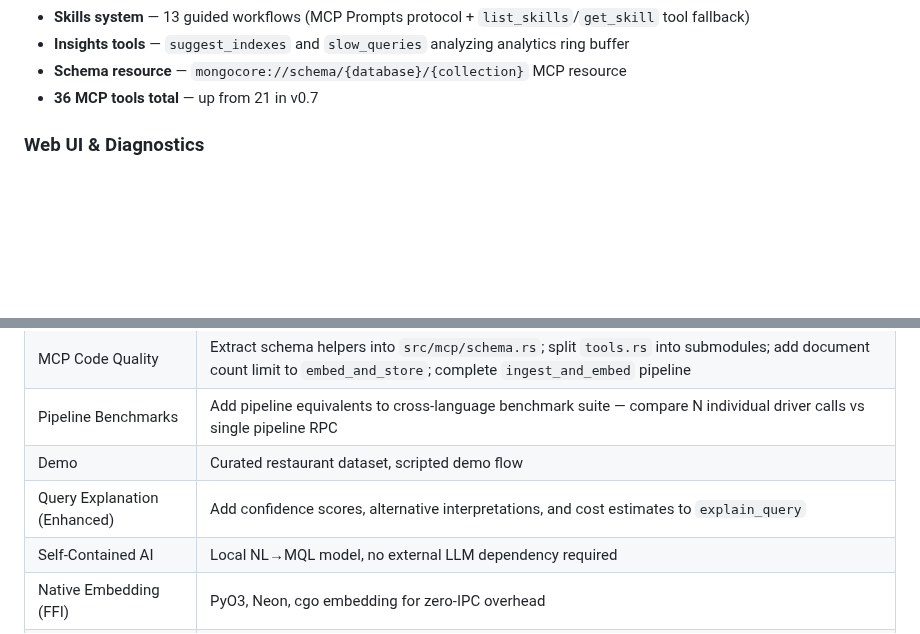
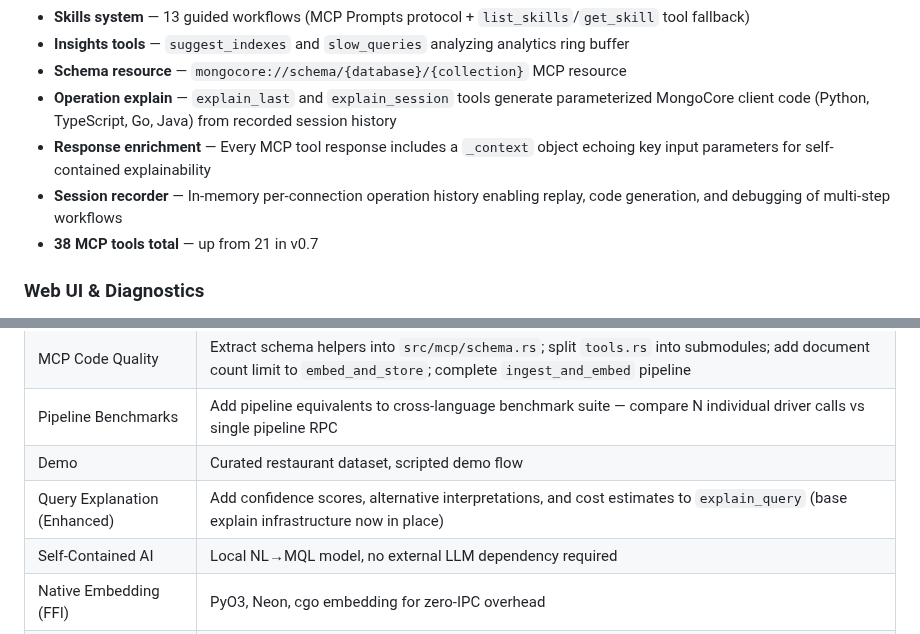
Before and after one commit to mongodb-labs/mongocore, a Markdown page: docs/roadmap.md, 2 parts joined by grey strips. GitHub-like rendering; blank space fills up the shorter version.

Commit message:
docs: add MCP explain feature to roadmap
Add operation explain, response enrichment, and session recorder to
completed features. Update tool count from 36 to 38.

Co-Authored-By: Claude Opus 4.6 (1M context) <noreply@anthropic.com>

```diff
--- a/docs/roadmap.md
+++ b/docs/roadmap.md
@@ -97,7 +97,10 @@
 - **Skills system** — 13 guided workflows (MCP Prompts protocol + `list_skills`/`get_skill` tool fallback)
 - **Insights tools** — `suggest_indexes` and `slow_queries` analyzing analytics ring buffer
 - **Schema resource** — `mongocore://schema/{database}/{collection}` MCP resource
-- **36 MCP tools total** — up from 21 in v0.7
+- **Operation explain** — `explain_last` and `explain_session` tools generate parameterized MongoCore client code (Python, TypeScript, Go, Java) from recorded session history
+- **Response enrichment** — Every MCP tool response includes a `_context` object echoing key input parameters for self-contained explainability
+- **Session recorder** — In-memory per-connection operation history enabling replay, code generation, and debugging of multi-step workflows
+- **38 MCP tools total** — up from 21 in v0.7
 
 ### Web UI & Diagnostics
 
@@ -152,7 +155,7 @@ Items ordered by recommended implementation sequence.
 | MCP Code Quality | Extract schema helpers into `src/mcp/schema.rs`; split `tools.rs` into submodules; add document count limit to `embed_and_store`; complete `ingest_and_embed` pipeline |
 | Pipeline Benchmarks | Add pipeline equivalents to cross-language benchmark suite — compare N individual driver calls vs single pipeline RPC |
 | Demo | Curated restaurant dataset, scripted demo flow |
-| Query Explanation (Enhanced) | Add confidence scores, alternative interpretations, and cost estimates to `explain_query` |
+| Query Explanation (Enhanced) | Add confidence scores, alternative interpretations, and cost estimates to `explain_query` (base explain infrastructure now in place) |
 | Self-Contained AI | Local NL→MQL model, no external LLM dependency required |
 | Native Embedding (FFI) | PyO3, Neon, cgo embedding for zero-IPC overhead |
 | Driver API parity | Add all the standard driver level database / client apis |
```
